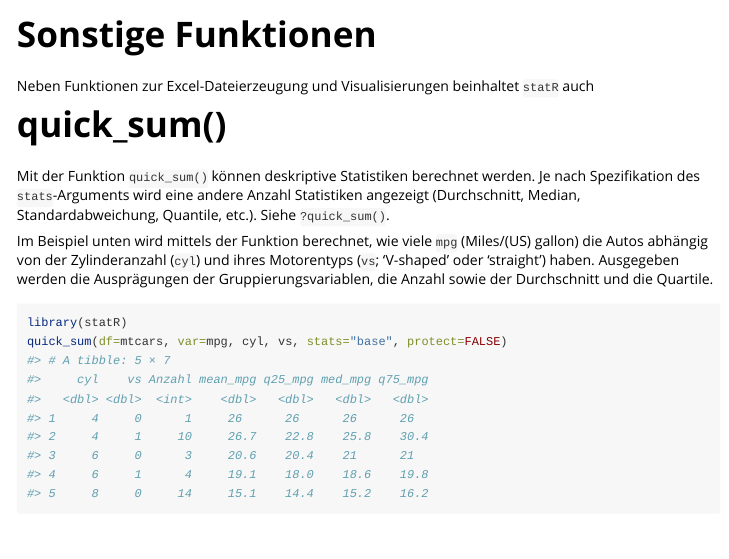
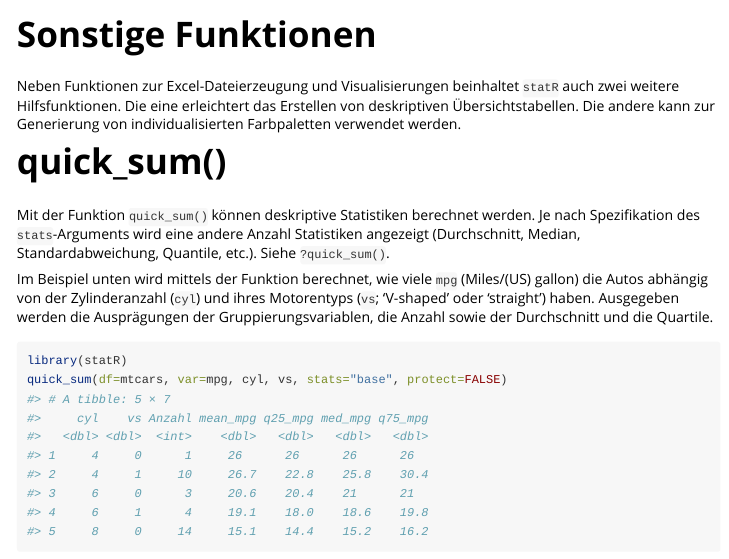
Before and after one commit to statistikZH/statR, an R Markdown document (vignettes/Sonstige_Funktionen.Rmd): the page in a window 1100 px wide, from its top. Rendered offline with R 4.5, knitr and Pandoc, with nearby package versions; common packages that the code uses without loading them are loaded.

Commit message:
Fixed incomplete sentence

````diff
--- a/vignettes/Sonstige_Funktionen.Rmd
+++ b/vignettes/Sonstige_Funktionen.Rmd
@@ -14,7 +14,7 @@ knitr::opts_chunk$set(
 )
 ```
 
-Neben Funktionen zur Excel-Dateierzeugung und Visualisierungen beinhaltet `statR` auch
+Neben Funktionen zur Excel-Dateierzeugung und Visualisierungen beinhaltet `statR` auch zwei weitere Hilfsfunktionen. Die eine erleichtert das Erstellen von deskriptiven Übersichtstabellen. Die andere kann zur Generierung von individualisierten Farbpaletten verwendet werden.
 
 # quick_sum()
 
````
